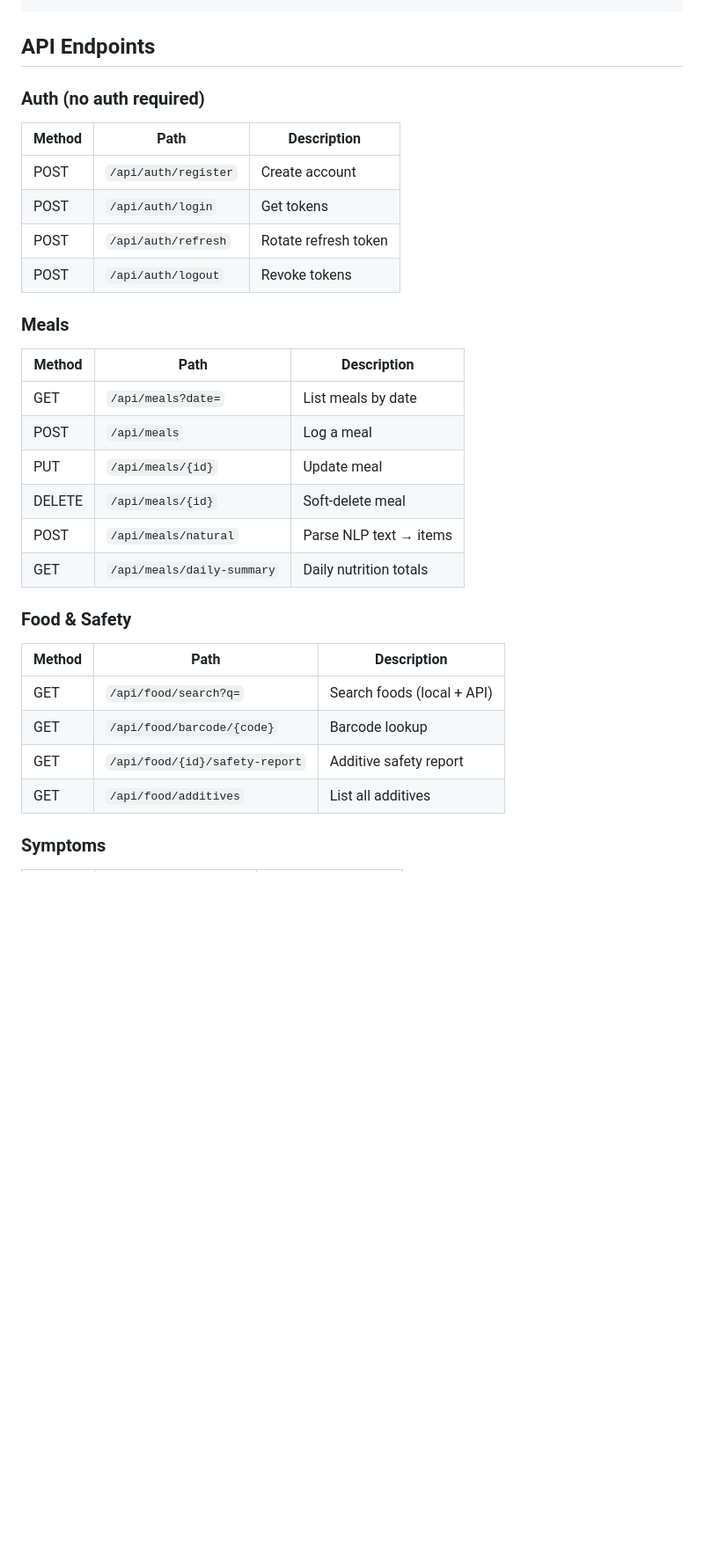
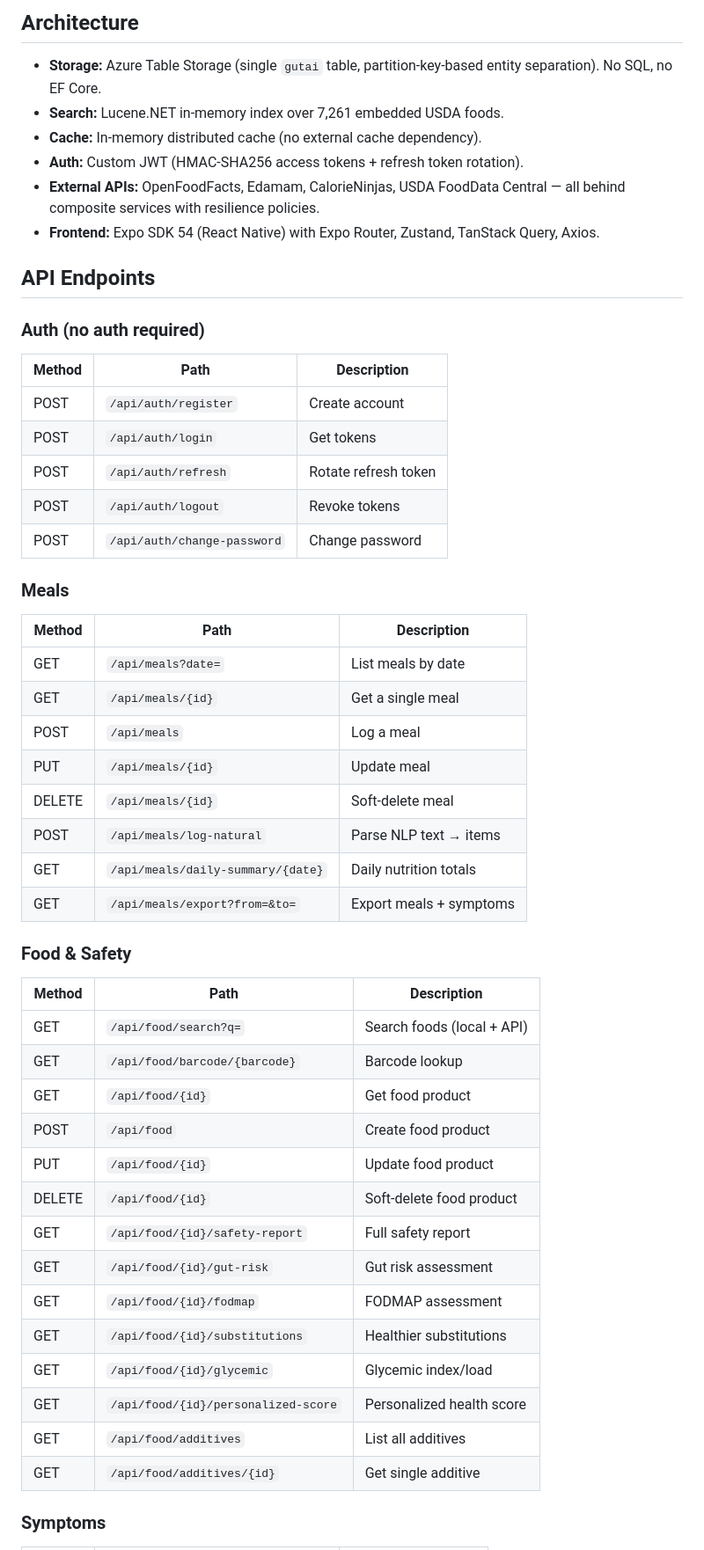
Before and after one commit to dominic-codespoti/GutAI, a Markdown page: README.md, the part around one of its changes. Shown at 88% size. GitHub-like rendering; blank space fills up the shorter version.

````diff
--- a/README.md
+++ b/README.md
@@ -74,31 +82,56 @@ gut-ai/
 ```
+
+## Architecture
+
+- **Storage:** Azure Table Storage (single `gutai` table, partition-key-based entity separation). No SQL, no EF Core.
+- **Search:** Lucene.NET in-memory index over 7,261 embedded USDA foods.
+- **Cache:** In-memory distributed cache (no external cache dependency).
+- **Auth:** Custom JWT (HMAC-SHA256 access tokens + refresh token rotation).
+- **External APIs:** OpenFoodFacts, Edamam, CalorieNinjas, USDA FoodData Central — all behind composite services with resilience policies.
+- **Frontend:** Expo SDK 54 (React Native) with Expo Router, Zustand, TanStack Query, Axios.
 
 ## API Endpoints
 
 ### Auth (no auth required)
-| Method | Path                  | Description         |
-|--------|-----------------------|---------------------|
-| POST   | `/api/auth/register`  | Create account      |
-| POST   | `/api/auth/login`     | Get tokens          |
-| POST   | `/api/auth/refresh`   | Rotate refresh token|
-| POST   | `/api/auth/logout`    | Revoke tokens       |
+
+| Method | Path                        | Description          |
+| ------ | --------------------------- | -------------------- |
+| POST   | `/api/auth/register`        | Create account       |
+| POST   | `/api/auth/login`           | Get tokens           |
+| POST   | `/api/auth/refresh`         | Rotate refresh token |
+| POST   | `/api/auth/logout`          | Revoke tokens        |
+| POST   | `/api/auth/change-password` | Change password      |
 
 ### Meals
-| Method | Path                      | Description                |
-|--------|---------------------------|----------------------------|
-| GET    | `/api/meals?date=`        | List meals by date         |
-| POST   | `/api/meals`              | Log a meal                 |
-| PUT    | `/api/meals/{id}`         | Update meal                |
-| DELETE | `/api/meals/{id}`         | Soft-delete meal           |
-| POST   | `/api/meals/natural`      | Parse NLP text → items     |
-| GET    | `/api/meals/daily-summary`| Daily nutrition totals     |
+
+| Method | Path                              | Description             |
+| ------ | --------------------------------- | ----------------------- |
+| GET    | `/api/meals?date=`                | List meals by date      |
+| GET    | `/api/meals/{id}`                 | Get a single meal       |
+| POST   | `/api/meals`                      | Log a meal              |
+| PUT    | `/api/meals/{id}`                 | Update meal             |
+| DELETE | `/api/meals/{id}`                 | Soft-delete meal        |
+| POST   | `/api/meals/log-natural`          | Parse NLP text → items  |
+| GET    | `/api/meals/daily-summary/{date}` | Daily nutrition totals  |
+| GET    | `/api/meals/export?from=&to=`     | Export meals + symptoms |
 
 ### Food & Safety
-| Method | Path                           | Description               |
-|--------|--------------------------------|---------------------------|
-| GET    | `/api/food/search?q=`          | Search foods (local + API)|
-| GET    | `/api/food/barcode/{code}`     | Barcode lookup             |
-| GET    | `/api/food/{id}/safety-report` | Additive safety report     |
-| GET    | `/api/food/additives`          | List all additives         |
+
+| Method | Path                                | Description                |
+| ------ | ----------------------------------- | -------------------------- |
+| GET    | `/api/food/search?q=`               | Search foods (local + API) |
+| GET    | `/api/food/barcode/{barcode}`       | Barcode lookup             |
+| GET    | `/api/food/{id}`                    | Get food product           |
+| POST   | `/api/food`                         | Create food product        |
+| PUT    | `/api/food/{id}`                    | Update food product        |
+| DELETE | `/api/food/{id}`                    | Soft-delete food product   |
+| GET    | `/api/food/{id}/safety-report`      | Full safety report         |
+| GET    | `/api/food/{id}/gut-risk`           | Gut risk assessment        |
+| GET    | `/api/food/{id}/fodmap`             | FODMAP assessment          |
+| GET    | `/api/food/{id}/substitutions`      | Healthier substitutions    |
+| GET    | `/api/food/{id}/glycemic`           | Glycemic index/load        |
+| GET    | `/api/food/{id}/personalized-score` | Personalized health score  |
+| GET    | `/api/food/additives`               | List all additives         |
+| GET    | `/api/food/additives/{id}`          | Get single additive        |
 
 ### Symptoms
````
Also changed, not shown: other parts of README.md (+101 -75 lines), AGENTS.md (+17 -15 lines).
